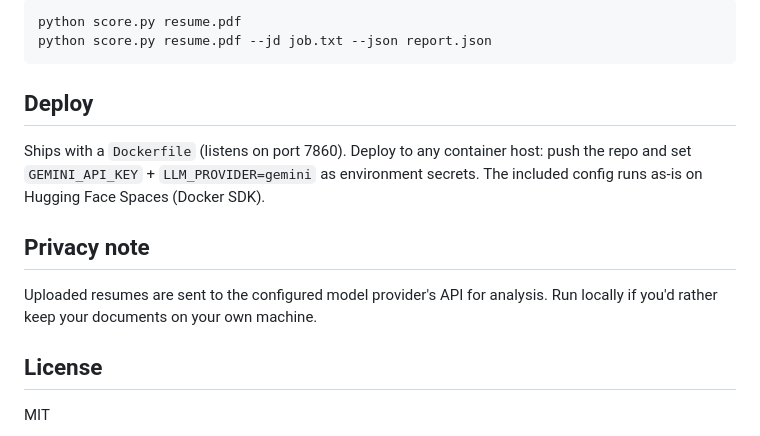
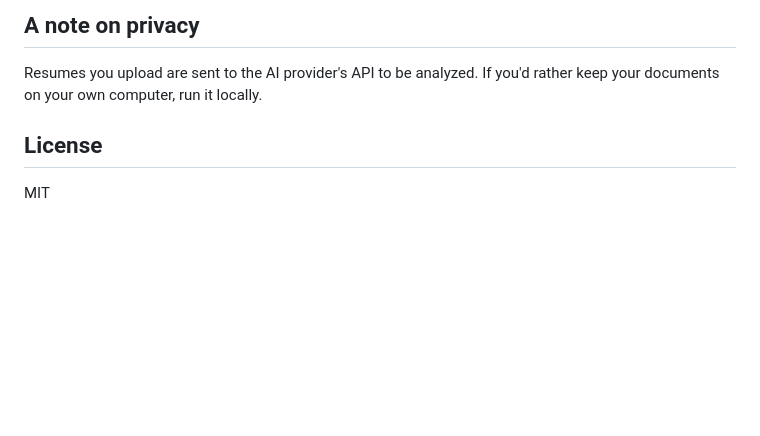
Before and after one commit to Abhics8/ATScan, a Markdown page: README.md, the part around one of its changes. GitHub-like rendering; blank space fills up the shorter version.

Commit message:
Rewrite README in plain language

````diff
--- a/README.md
+++ b/README.md
@@ -97,19 +113,8 @@ Or the CLI:
 
-```bash
-python score.py resume.pdf
-python score.py resume.pdf --jd job.txt --json report.json
-```
+## A note on privacy
 
-## Deploy
-
-Ships with a `Dockerfile` (listens on port 7860). Deploy to any container host:
-push the repo and set `GEMINI_API_KEY` + `LLM_PROVIDER=gemini` as environment
-secrets. The included config runs as-is on Hugging Face Spaces (Docker SDK).
-
-## Privacy note
-
-Uploaded resumes are sent to the configured model provider's API for analysis.
-Run locally if you'd rather keep your documents on your own machine.
+Resumes you upload are sent to the AI provider's API to be analyzed. If you'd
+rather keep your documents on your own computer, run it locally.
 
 ## License
 
````
Also changed, not shown: other parts of README.md (+71 -55 lines).
